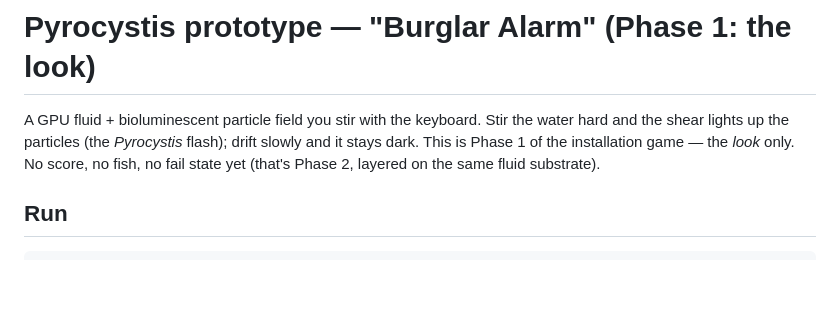
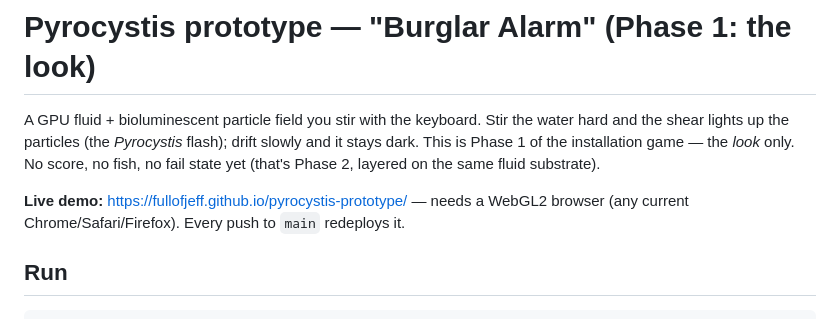
Before and after one commit to fullofjeff/pyrocystis-prototype, a Markdown page: README.md, the part around the change. Rendered like a GitHub page; blank space fills up the shorter version.

Commit message:
docs: link the live GitHub Pages demo
Co-Authored-By: Claude Fable 5 <noreply@anthropic.com>

```diff
--- a/README.md
+++ b/README.md
@@ -5,6 +5,10 @@ water hard and the shear lights up the particles (the *Pyrocystis* flash); drift
 slowly and it stays dark. This is Phase 1 of the installation game — the *look*
 only. No score, no fish, no fail state yet (that's Phase 2, layered on the same
 fluid substrate).
+
+**Live demo:** https://fullofjeff.github.io/pyrocystis-prototype/ — needs a
+WebGL2 browser (any current Chrome/Safari/Firefox). Every push to `main`
+redeploys it.
 
 ## Run
 
```
